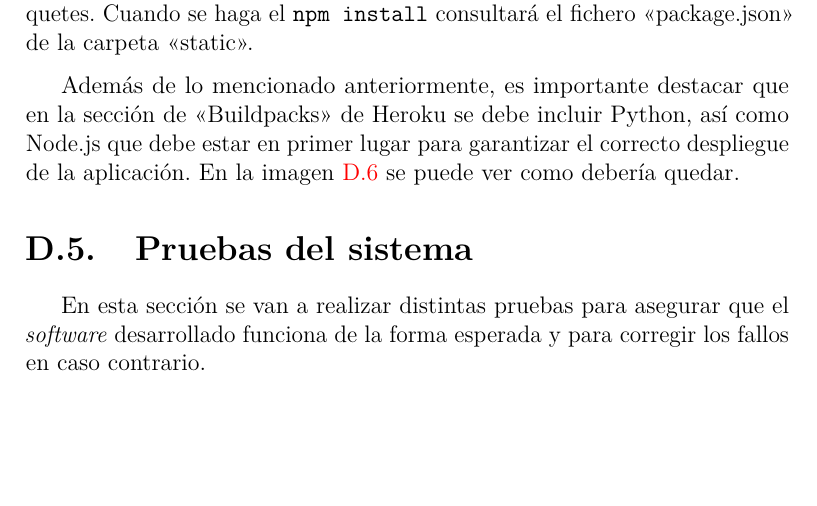
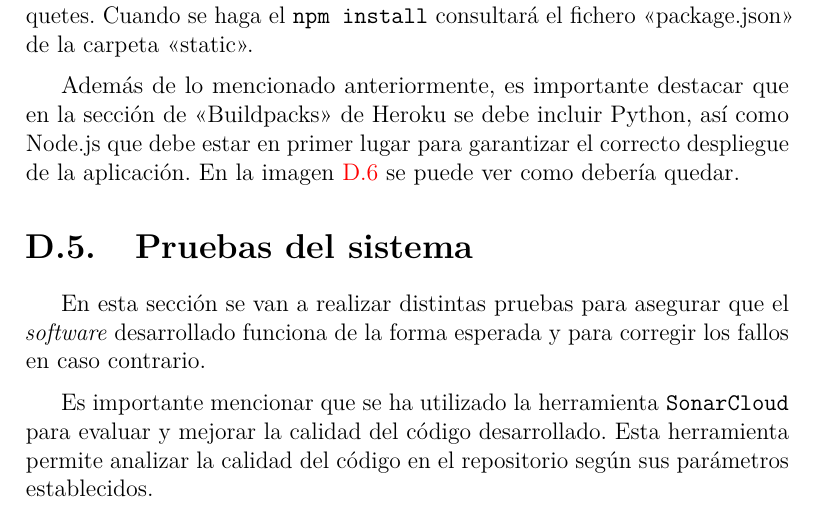
Before and after one commit to idg0015/Aplicaci-n-de-gesti-n-del-PDI-de-un-rea-de-la-UBU, a LaTeX book (docs/anexos.tex, which reads docs/tex/D_Manual_programador.tex): part of page 121 of 195, cut so that both start at the same text, the shorter picture padded with empty space. Compiled offline with pdfLaTeX.

Commit message:
Añadido el uso de SonarCloud en los anexos y README

```diff
--- a/docs/tex/D_Manual_programador.tex
+++ b/docs/tex/D_Manual_programador.tex
@@ -174,6 +174,8 @@ En la imagen~\ref{fig:Heroku} se puede ver como debería quedar.
 
 \section{Pruebas del sistema}
 En esta sección se van a realizar distintas pruebas para asegurar que el \textit{software} desarrollado funciona de la forma esperada y para corregir los fallos en caso contrario.
+
+Es importante mencionar que se ha utilizado la herramienta \texttt{SonarCloud} para evaluar y mejorar la calidad del código desarrollado. Esta herramienta permite analizar la calidad del código en el repositorio según sus parámetros establecidos.
 
 \subsection{Casos de prueba}
 A continuación se presentan todos los casos de prueba realizados.
```
Also changed, not shown: README.md.
